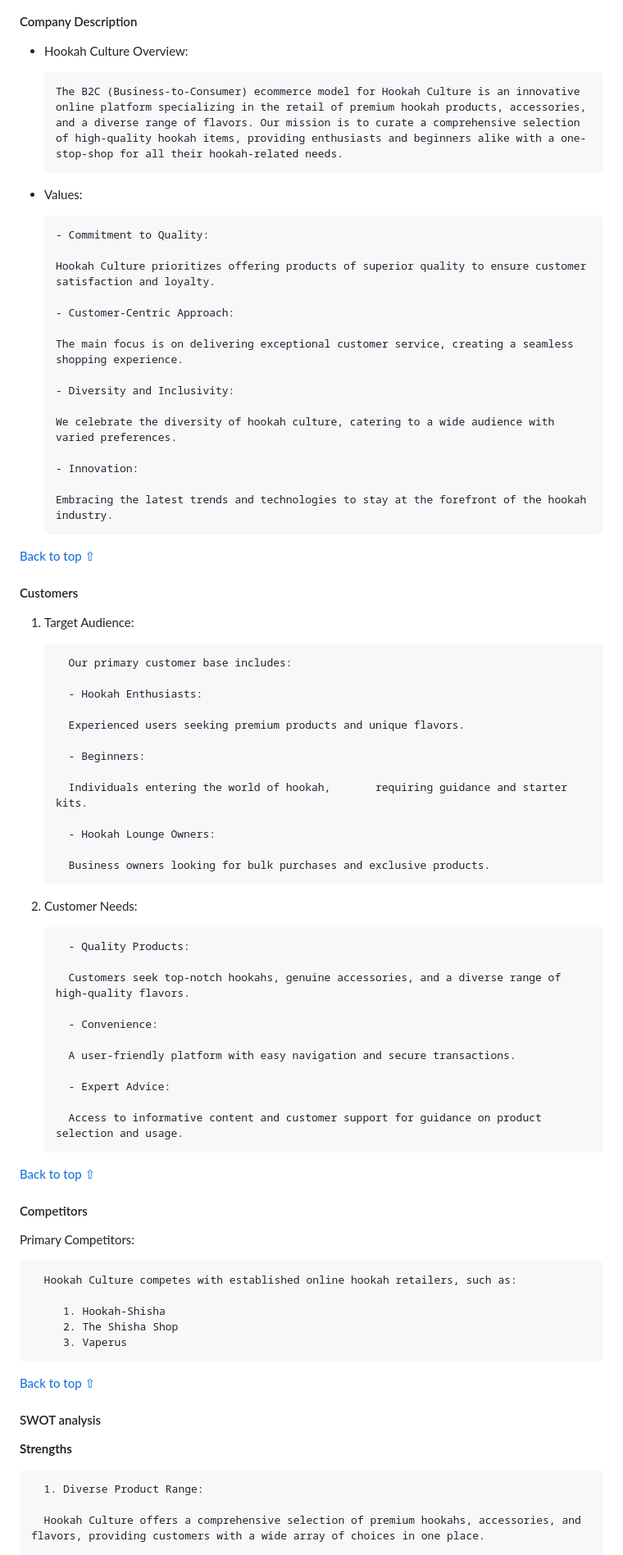
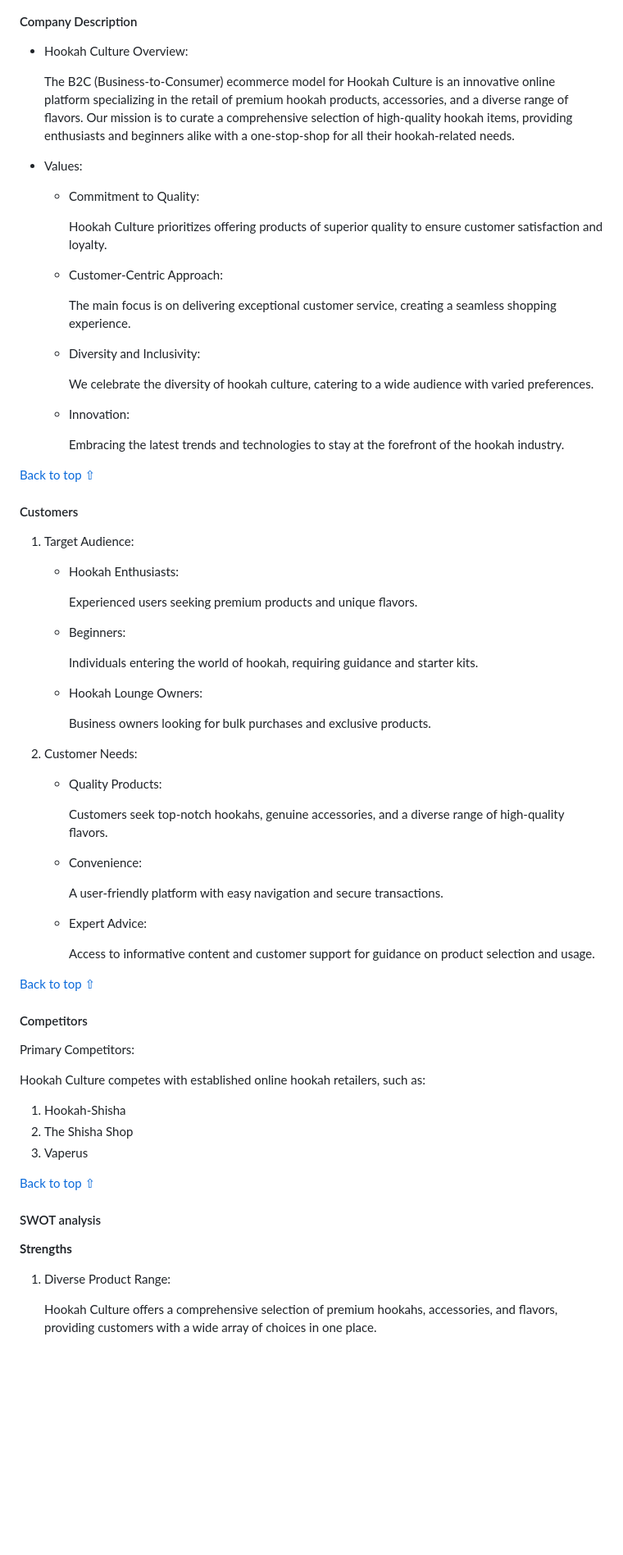
Before and after one commit to Delfinistkata/hookah-culture, a Markdown page: README.md, the part around one of its changes. Shown at 82% size. Rendered like a GitHub page; blank space fills up the shorter version.

```diff
--- a/README.md
+++ b/README.md
@@ -398,23 +398,23 @@ These terms could then be added to, or removed as deemed necessary, and with con
 
 - Hookah Culture Overview:
 
-      The B2C (Business-to-Consumer) ecommerce model for Hookah Culture is an innovative online platform specializing in the retail of premium hookah products, accessories, and a diverse range of flavors. Our mission is to curate a comprehensive selection of high-quality hookah items, providing enthusiasts and beginners alike with a one-stop-shop for all their hookah-related needs.
+   The B2C (Business-to-Consumer) ecommerce model for Hookah Culture is an innovative online platform specializing in the retail of premium hookah products, accessories, and a diverse range of flavors. Our mission is to curate a comprehensive selection of high-quality hookah items, providing enthusiasts and beginners alike with a one-stop-shop for all their hookah-related needs.
 
 - Values:
 
-      - Commitment to Quality:
+   - Commitment to Quality:
 
       Hookah Culture prioritizes offering products of superior quality to ensure customer satisfaction and loyalty.
 
-      - Customer-Centric Approach:
+   - Customer-Centric Approach:
 
       The main focus is on delivering exceptional customer service, creating a seamless shopping experience.
 
-      - Diversity and Inclusivity:
+   - Diversity and Inclusivity:
 
       We celebrate the diversity of hookah culture, catering to a wide audience with varied preferences.
 
-      - Innovation:
+   - Innovation:
 
       Embracing the latest trends and technologies to stay at the forefront of the hookah industry.
 
@@ -424,33 +424,31 @@ These terms could then be added to, or removed as deemed necessary, and with con
 
 1. Target Audience:
 
-         Our primary customer base includes:
+   - Hookah Enthusiasts:
 
-         - Hookah Enthusiasts:
+      Experienced users seeking premium products and unique flavors.
 
-         Experienced users seeking premium products and unique flavors.
+   - Beginners:
 
-         - Beginners:
+      Individuals entering the world of hookah,       requiring guidance and starter kits.
 
-         Individuals entering the world of hookah,       requiring guidance and starter kits.
+   - Hookah Lounge Owners:
 
-         - Hookah Lounge Owners:
-
-         Business owners looking for bulk purchases and exclusive products.
+      Business owners looking for bulk purchases and exclusive products.
 
 2. Customer Needs:
 
-         - Quality Products:
+   - Quality Products:
 
-         Customers seek top-notch hookahs, genuine accessories, and a diverse range of high-quality flavors.
+      Customers seek top-notch hookahs, genuine accessories, and a diverse range of high-quality flavors.
 
-         - Convenience:
+   - Convenience:
 
-         A user-friendly platform with easy navigation and secure transactions.
+      A user-friendly platform with easy navigation and secure transactions.
 
-         - Expert Advice:
+   - Expert Advice:
 
-         Access to informative content and customer support for guidance on product selection and usage.
+      Access to informative content and customer support for guidance on product selection and usage.
 
 [Back to top ⇧](#hookah-culture)
 
@@ -458,11 +456,11 @@ These terms could then be added to, or removed as deemed necessary, and with con
 
 Primary Competitors:
 
-      Hookah Culture competes with established online hookah retailers, such as:
+   Hookah Culture competes with established online hookah retailers, such as:
 
-         1. Hookah-Shisha
-         2. The Shisha Shop
-         3. Vaperus
+   1. Hookah-Shisha
+   2. The Shisha Shop
+   3. Vaperus
 
 [Back to top ⇧](#hookah-culture)
 
@@ -470,7 +468,7 @@ Primary Competitors:
 
 **Strengths**
 
-      1. Diverse Product Range:
+   1. Diverse Product Range:
 
       Hookah Culture offers a comprehensive selection of premium hookahs, accessories, and flavors, providing customers with a wide array of choices in one place.
 
```
Also changed, not shown: other parts of README.md (+141 -45 lines).
